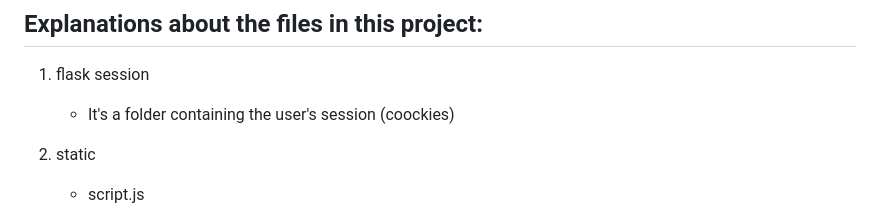
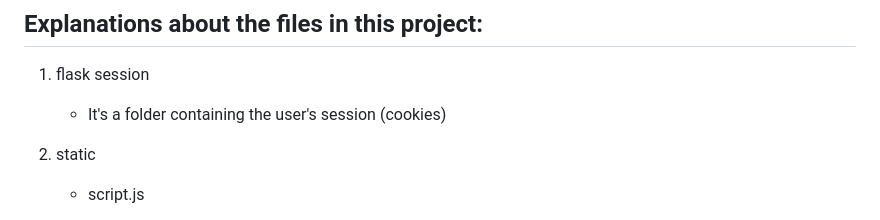
Before and after one commit to thegame44/MovCommender, a Markdown page: README.md, the part around the change. GitHub-like rendering.

```diff
--- a/README.md
+++ b/README.md
@@ -7,7 +7,7 @@ hello there, my name is Chakib El Basssam from croatia/Morocco i live in ireland
 ## Explanations about the files in this project:
 
 1. flask session
-    - It's a folder containing the user's session (coockies)
+    - It's a folder containing the user's session (cookies)
 
 
 2. static
```
